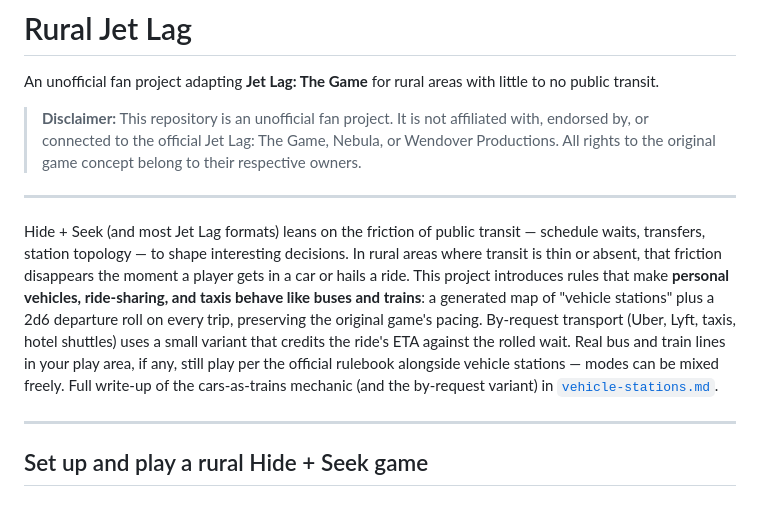
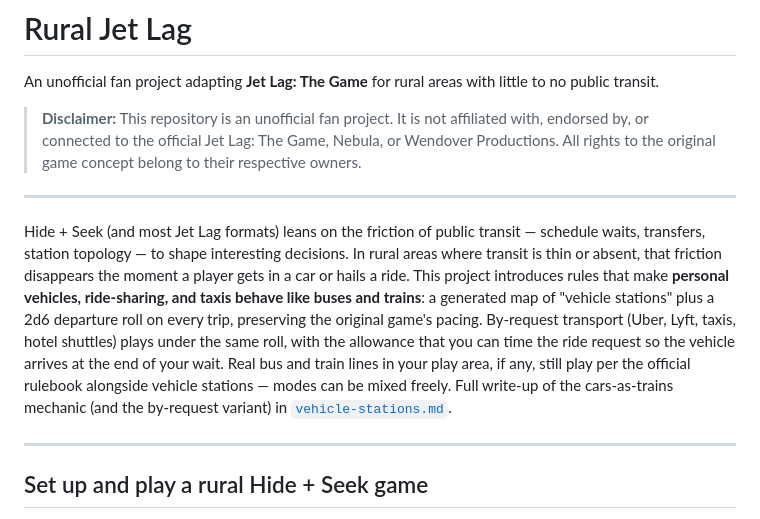
Before and after one commit to ramblin-dev/rural-jet-lag, a Markdown page: README.md, the part around the change. Rendered like a GitHub page.

```diff
--- a/README.md
+++ b/README.md
@@ -6,7 +6,7 @@ An unofficial fan project adapting **Jet Lag: The Game** for rural areas with li
 
 ---
 
-Hide + Seek (and most Jet Lag formats) leans on the friction of public transit — schedule waits, transfers, station topology — to shape interesting decisions. In rural areas where transit is thin or absent, that friction disappears the moment a player gets in a car or hails a ride. This project introduces rules that make **personal vehicles, ride-sharing, and taxis behave like buses and trains**: a generated map of "vehicle stations" plus a 2d6 departure roll on every trip, preserving the original game's pacing. By-request transport (Uber, Lyft, taxis, hotel shuttles) uses a small variant that credits the ride's ETA against the rolled wait. Real bus and train lines in your play area, if any, still play per the official rulebook alongside vehicle stations — modes can be mixed freely. Full write-up of the cars-as-trains mechanic (and the by-request variant) in [`vehicle-stations.md`](./vehicle-stations.md).
+Hide + Seek (and most Jet Lag formats) leans on the friction of public transit — schedule waits, transfers, station topology — to shape interesting decisions. In rural areas where transit is thin or absent, that friction disappears the moment a player gets in a car or hails a ride. This project introduces rules that make **personal vehicles, ride-sharing, and taxis behave like buses and trains**: a generated map of "vehicle stations" plus a 2d6 departure roll on every trip, preserving the original game's pacing. By-request transport (Uber, Lyft, taxis, hotel shuttles) plays under the same roll, with the allowance that you can time the ride request so the vehicle arrives at the end of your wait. Real bus and train lines in your play area, if any, still play per the official rulebook alongside vehicle stations — modes can be mixed freely. Full write-up of the cars-as-trains mechanic (and the by-request variant) in [`vehicle-stations.md`](./vehicle-stations.md).
 
 ---
 
```
Also changed, not shown: hide-and-seek/rules.md (+1 -1 lines), vehicle-stations.md (+8 -9 lines).
